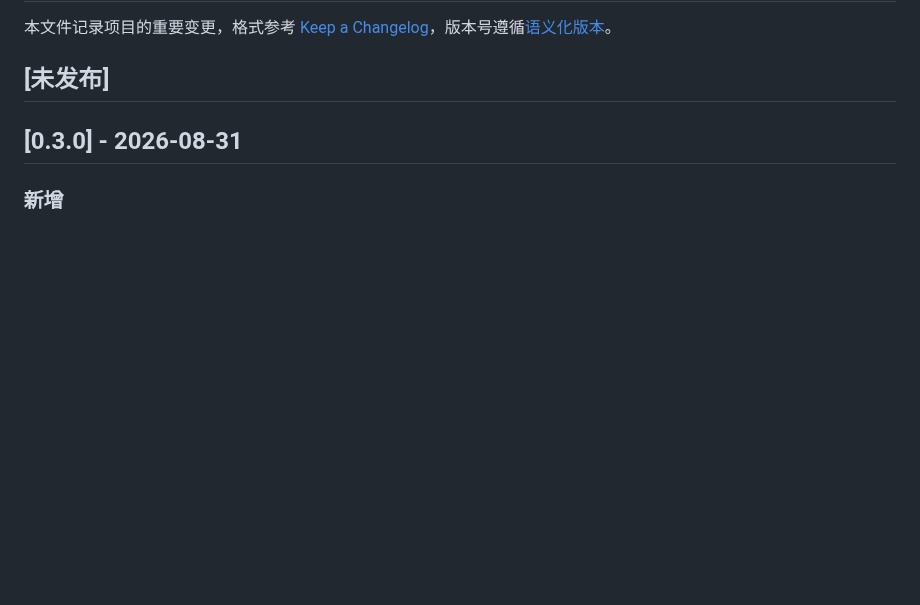
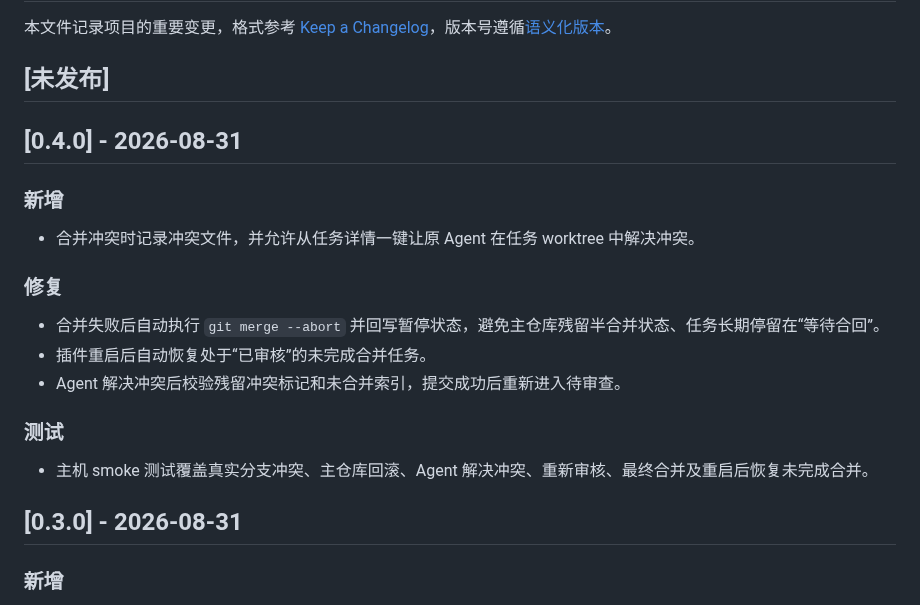
Before and after one commit to callmesoul/deepseek-kanban-plugin, a Markdown page: CHANGELOG.md, the part around the change. GitHub-like rendering; blank space fills up the shorter version.

```diff
--- a/CHANGELOG.md
+++ b/CHANGELOG.md
@@ -3,6 +3,22 @@
 本文件记录项目的重要变更，格式参考 [Keep a Changelog](https://keepachangelog.com/zh-CN/1.1.0/)，版本号遵循[语义化版本](https://semver.org/lang/zh-CN/)。
 
 ## [未发布]
+
+## [0.4.0] - 2026-08-31
+
+### 新增
+
+- 合并冲突时记录冲突文件，并允许从任务详情一键让原 Agent 在任务 worktree 中解决冲突。
+
+### 修复
+
+- 合并失败后自动执行 `git merge --abort` 并回写暂停状态，避免主仓库残留半合并状态、任务长期停留在“等待合回”。
+- 插件重启后自动恢复处于“已审核”的未完成合并任务。
+- Agent 解决冲突后校验残留冲突标记和未合并索引，提交成功后重新进入待审查。
+
+### 测试
+
+- 主机 smoke 测试覆盖真实分支冲突、主仓库回滚、Agent 解决冲突、重新审核、最终合并及重启后恢复未完成合并。
 
 ## [0.3.0] - 2026-08-31
 
```
Also changed, not shown: README.md (+3 -2 lines), docs/DESIGN.md (+2 -1 lines), docs/assets/kanban-board.png, docs/assets/new-task-dialog.png, 6 other files.
